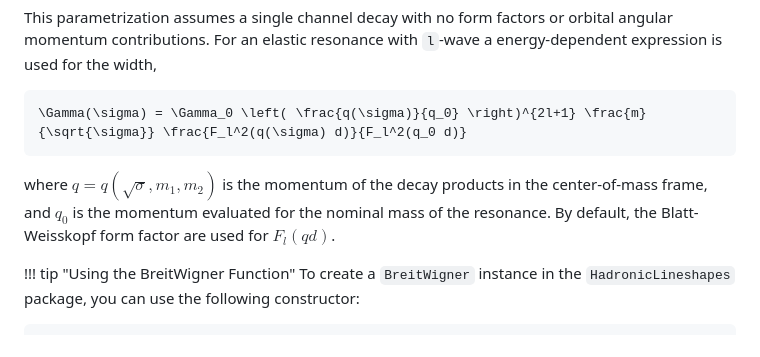
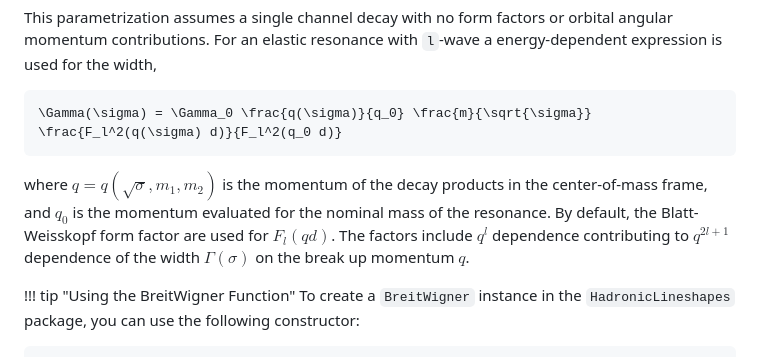
Before and after one commit to mmikhasenko/HadronicLineshapes.jl, a Markdown page: docs/src/10-breitwigner.md, the part around the change. Drawn GitHub-style.

````diff
--- a/docs/src/10-breitwigner.md
+++ b/docs/src/10-breitwigner.md
@@ -21,12 +21,12 @@ This parametrization assumes a single channel decay with no form factors or orbi
 For an elastic resonance with `l`-wave a energy-dependent expression is used for the width,
 
 ```math
-\Gamma(\sigma) = \Gamma_0 \left( \frac{q(\sigma)}{q_0} \right)^{2l+1} \frac{m}{\sqrt{\sigma}} \frac{F_l^2(q(\sigma) d)}{F_l^2(q_0 d)}
+\Gamma(\sigma) = \Gamma_0 \frac{q(\sigma)}{q_0} \frac{m}{\sqrt{\sigma}} \frac{F_l^2(q(\sigma) d)}{F_l^2(q_0 d)}
 ```
 
 where $q = q(\sqrt{\sigma}, m_1, m_2)$ is the momentum of the decay products in the center-of-mass frame,
 and $q_0$ is the momentum evaluated for the nominal mass of the resonance.
-By default, the Blatt-Weisskopf form factor are used for $F_l(q d)$.
+By default, the Blatt-Weisskopf form factor are used for $F_l(q d)$. The factors include $q^l$ dependence contributing to $q^{2l+1}$ dependence of the width $\Gamma(\sigma)$ on the break up momentum $q$.
 
 !!! tip "Using the BreitWigner Function"
     To create a `BreitWigner` instance in the `HadronicLineshapes` package, you can use the following constructor:
````
